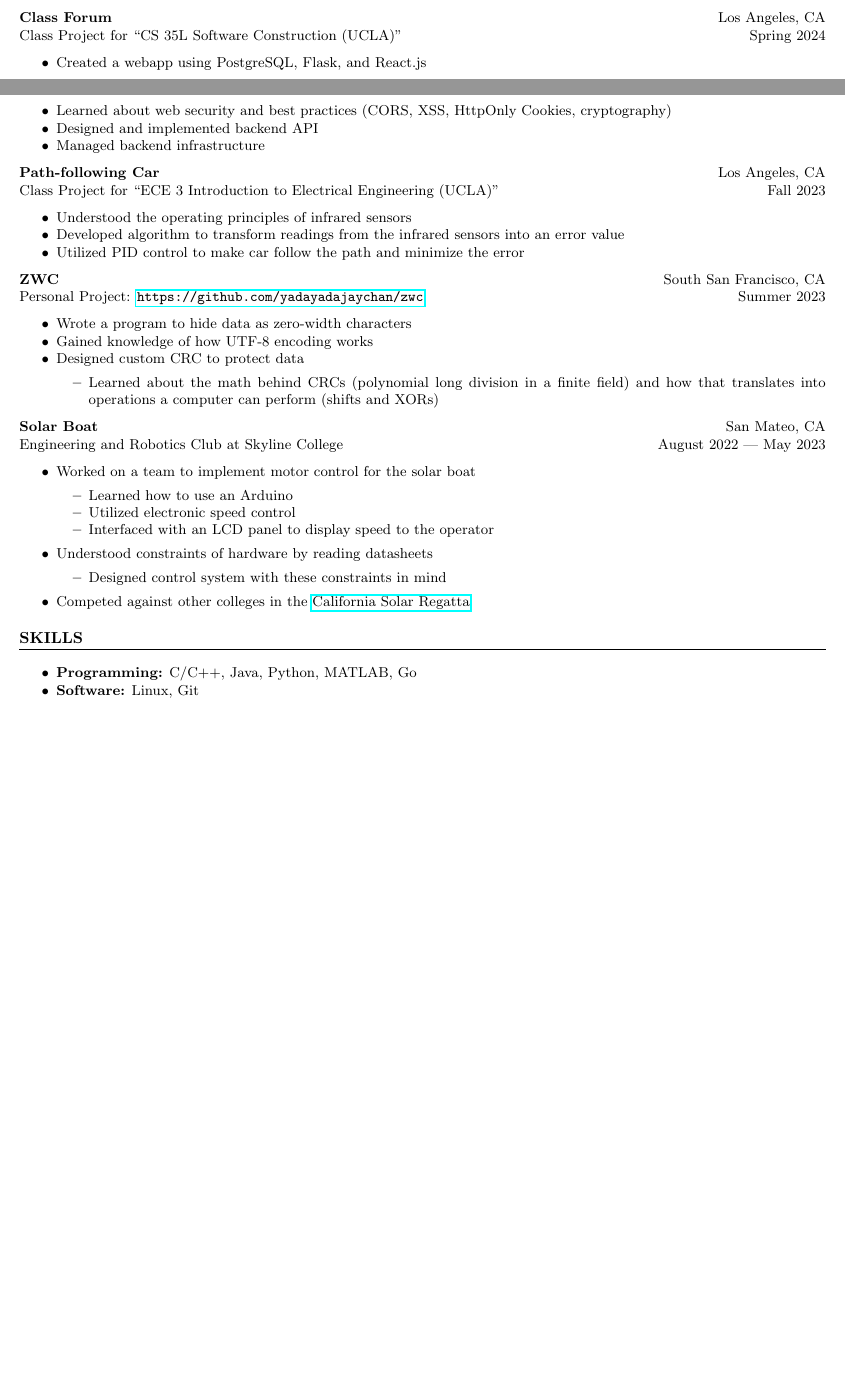
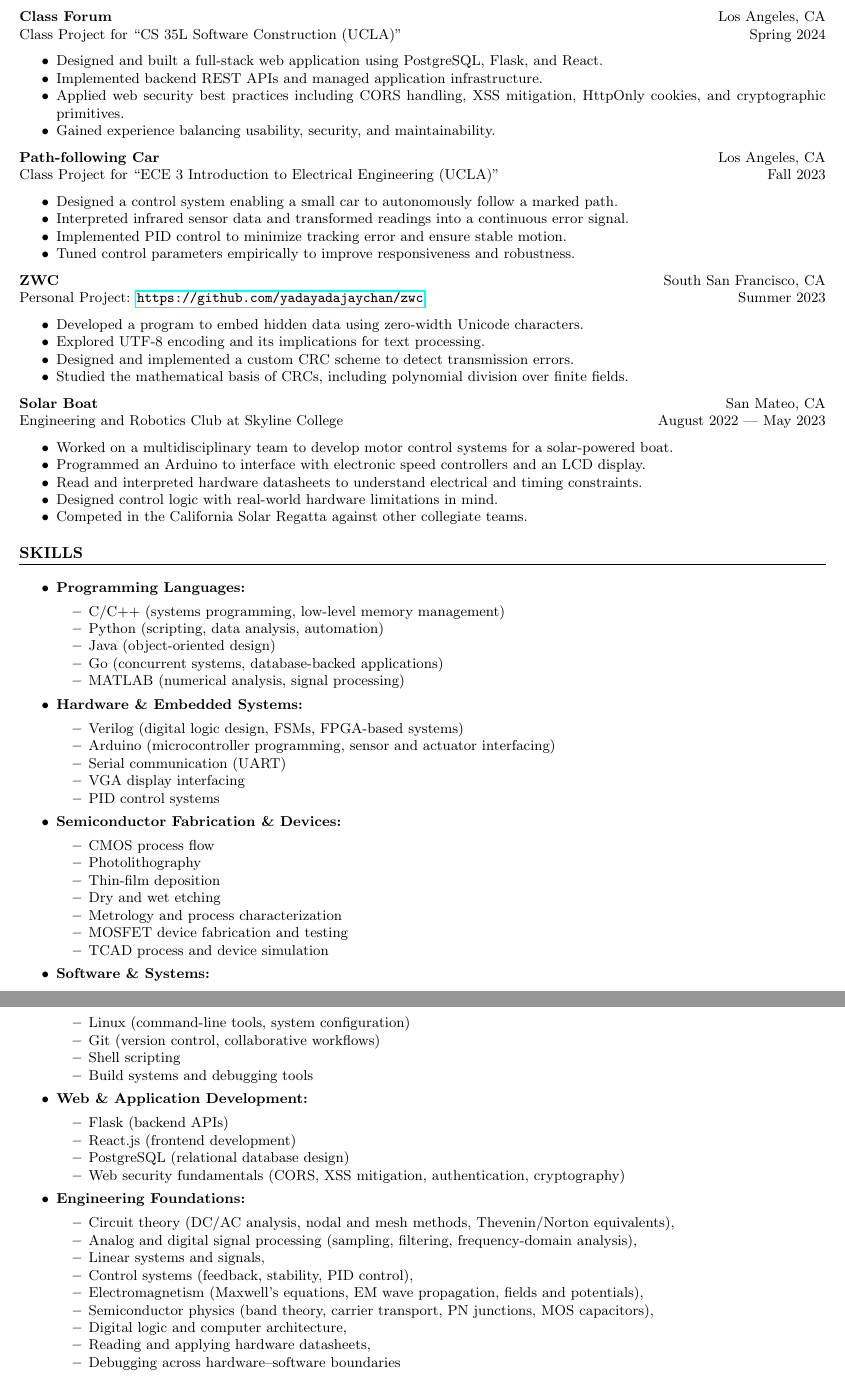
Before and after one commit to yadayadajaychan/cv, a LaTeX CV (cv.tex): two parts of pages 1 and 2 of 2 before the commit and two parts of pages 2 and 3 of 3 after it, joined at a grey line, cut so that both start at the same text, the shorter picture padded with empty space. Compiled offline with pdfLaTeX.

Commit message:
ChatGPT my beloved

```diff
--- a/cv.tex
+++ b/cv.tex
@@ -125 +125,0 @@ Personal Project: \url{https://www.nijika.org/projects/typewriter/} \hfill Summe
-	\item Text sent over serial from a PC is converted into keystrokes and get printed
@@ -126,13 +129,14 @@ Personal Project: \url{https://www.nijika.org/projects/typewriter/} \hfill Summe
+	\item Enabled arbitrary text sent over serial to be physically printed by the typewriter.
 \end{itemize}
 
 \noindent
 \textbf{Class Forum} \hfill Los Angeles, CA\\
 Class Project for ``CS 35L Software Construction (UCLA)'' \hfill Spring 2024 % Project link and duration
 \begin{itemize}
-	\item Created a webapp using PostgreSQL, Flask, and React.js
-	\item Learned about web security and best practices (CORS, XSS, HttpOnly Cookies, cryptography)
-	\item Designed and implemented backend API
-	\item Managed backend infrastructure
+	\item Designed and built a full-stack web application using PostgreSQL, Flask, and React.
+	\item Implemented backend REST APIs and managed application infrastructure.
+	\item Applied web security best practices including CORS handling, XSS mitigation, HttpOnly cookies, and cryptographic primitives.
+	\item Gained experience balancing usability, security, and maintainability.
 \end{itemize}
 
 \noindent
@@ -140,48 +144,100 @@ Class Project for ``CS 35L Software Construction (UCLA)'' \hfill Spring 2024 % P
 %\textit{Project Link:} \url{https://www.projectwebsite.com/} \hfill Month Year % Project link and duration
 Class Project for ``ECE 3 Introduction to Electrical Engineering (UCLA)'' \hfill Fall 2023
 \begin{itemize}
-	\item Understood the operating principles of infrared sensors
-	\item Developed algorithm to transform readings from the infrared sensors into an error value
-	\item Utilized PID control to make car follow the path and minimize the error
+	\item Designed a control system enabling a small car to autonomously follow a marked path.
+	\item Interpreted infrared sensor data and transformed readings into a continuous error signal.
+	\item Implemented PID control to minimize tracking error and ensure stable motion.
+	\item Tuned control parameters empirically to improve responsiveness and robustness.
 \end{itemize}
 
 \noindent
 \textbf{ZWC} \hfill South San Francisco, CA\\
 Personal Project: \url{https://github.com/yadayadajaychan/zwc} \hfill Summer 2023
 \begin{itemize}
-	\item Wrote a program to hide data as zero-width characters
-	\item Gained knowledge of how UTF-8 encoding works
-	\item Designed custom CRC to protect data
-	\begin{itemize}
-		\item Learned about the math behind CRCs (polynomial long division in a finite field)
-			and how that translates into operations a computer can perform (shifts and XORs)
-	\end{itemize}
+	\item Developed a program to embed hidden data using zero-width Unicode characters.
+	\item Explored UTF-8 encoding and its implications for text processing.
+	\item Designed and implemented a custom CRC scheme to detect transmission errors.
+	\item Studied the mathematical basis of CRCs, including polynomial division over finite fields.
 \end{itemize}
 
 \noindent
 \textbf{Solar Boat} \hfill San Mateo, CA\\ % Project name and location
 Engineering and Robotics Club at Skyline College \hfill August 2022 | May 2023 % Project link and duration
 \begin{itemize}
-	\item Worked on a team to implement motor control for the solar boat
-	\begin{itemize}
-		\item Learned how to use an Arduino
-		\item Utilized electronic speed control
-		\item Interfaced with an LCD panel to display speed to the operator
-	\end{itemize}
-	\item Understood constraints of hardware by reading datasheets
-	\begin{itemize}
-		\item Designed control system with these constraints in mind
-	\end{itemize}
-	\item Competed against other colleges in the
-		\href{https://www.smud.org/en/In-Our-Community/Workshops-and-education-resources/Teachers-and-students/Solar-Regatta}{California Solar Regatta}
+	\item Worked on a multidisciplinary team to develop motor control systems for a solar-powered boat.
+	\item Programmed an Arduino to interface with electronic speed controllers and an LCD display.
+	\item Read and interpreted hardware datasheets to understand electrical and timing constraints.
+	\item Designed control logic with real-world hardware limitations in mind.
+	\item Competed in the California Solar Regatta against other collegiate teams.
 \end{itemize}
 
 % Skills Section
+%\section*{SKILLS}
+%\begin{itemize}
+%	%\item \textbf{Relevant Coursework:} Systems and Signals (ECE 102)
+%	\item \textbf{Programming:} C/C++, Java, Python, MATLAB, Go
+%	\item \textbf{Software:} Linux, Git
+%\end{itemize}
+
 \section*{SKILLS}
 \begin{itemize}
-	%\item \textbf{Relevant Coursework:} Systems and Signals (ECE 102)
-	\item \textbf{Programming:} C/C++, Java, Python, MATLAB, Go
-	\item \textbf{Software:} Linux, Git
+	\item \textbf{Programming Languages:}
+	\begin{itemize}
+		\item C/C++ (systems programming, low-level memory management)
+		\item Python (scripting, data analysis, automation)
+		\item Java (object-oriented design)
+		\item Go (concurrent systems, database-backed applications)
+		\item MATLAB (numerical analysis, signal processing)
+	\end{itemize}
+
+	\item \textbf{Hardware \& Embedded Systems:}
+	\begin{itemize}
+		\item Verilog (digital logic design, FSMs, FPGA-based systems)
+		\item Arduino (microcontroller programming, sensor and actuator interfacing)
+		\item Serial communication (UART)
+		\item VGA display interfacing
+		\item PID control systems
+	\end{itemize}
+
+	\item \textbf{Semiconductor Fabrication \& Devices:}
+	\begin{itemize}
+		\item CMOS process flow
+		\item Photolithography
+		\item Thin-film deposition
+		\item Dry and wet etching
+		\item Metrology and process characterization
+		\item MOSFET device fabrication and testing
+		\item TCAD process and device simulation
+	\end{itemize}
+
+	\item \textbf{Software \& Systems:}
+	\begin{itemize}
+		\item Linux (command-line tools, system configuration)
+		\item Git (version control, collaborative workflows)
+		\item Shell scripting
+		\item Build systems and debugging tools
+	\end{itemize}
+
+	\item \textbf{Web \& Application Development:}
+	\begin{itemize}
+		\item Flask (backend APIs)
+		\item React.js (frontend development)
+		\item PostgreSQL (relational database design)
+		\item Web security fundamentals (CORS, XSS mitigation, authentication, cryptography)
+	\end{itemize}
+
+	\item \textbf{Engineering Foundations:}
+	\begin{itemize}
+		\item Circuit theory (DC/AC analysis, nodal and mesh methods, Thevenin/Norton equivalents),
+		\item Analog and digital signal processing (sampling, filtering, frequency-domain analysis),
+		\item Linear systems and signals,
+		\item Control systems (feedback, stability, PID control),
+		\item Electromagnetism (Maxwell’s equations, EM wave propagation, fields and potentials),
+		\item Semiconductor physics (band theory, carrier transport, PN junctions, MOS capacitors),
+		\item Digital logic and computer architecture,
+		\item Reading and applying hardware datasheets,
+		\item Debugging across hardware--software boundaries
+	\end{itemize}
 \end{itemize}
 
 % End document
```
Also changed, not shown: cv.tex (50 more changed lines).
